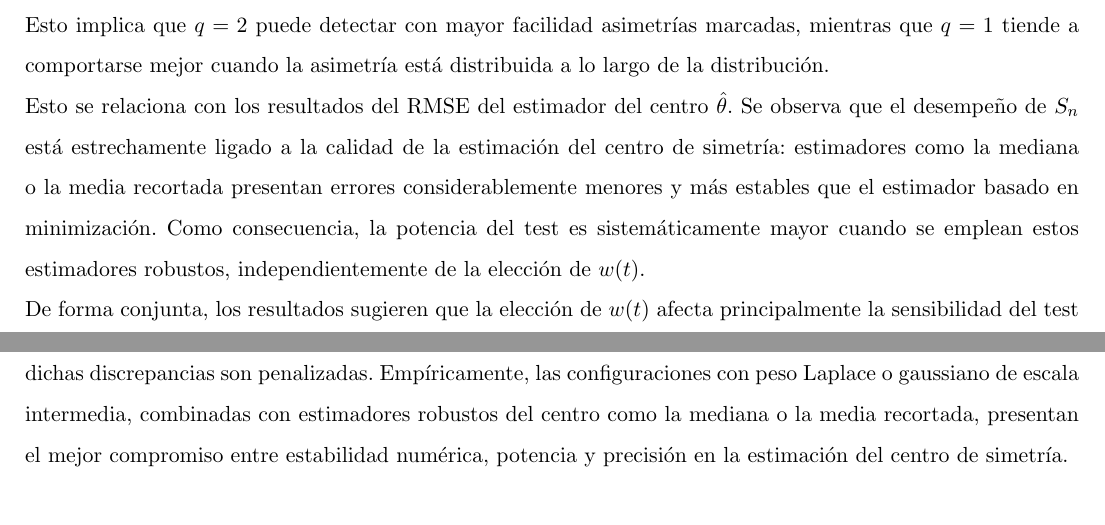
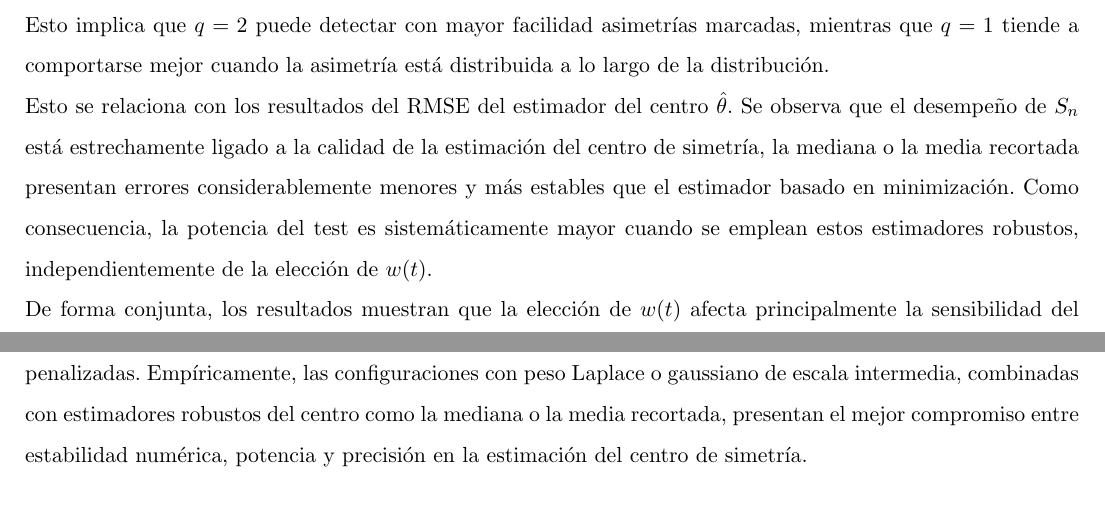
Before and after one commit to luistejon17/Proyecto2EstadisticaNP, a LaTeX document (documento/main.tex, which reads documento/5 - discusion.tex): two parts of pages 23 and 24 of 31, joined at a grey line, cut so that both start at the same text. Compiled offline with pdfLaTeX.

Commit message:
Update on Overleaf.

```diff
--- a/documento/5 - discusion.tex
+++ b/documento/5 - discusion.tex
@@ -11,6 +11,6 @@ Por otra parte, el parámetro \(q\) controla la forma de penalización de las di
 
 Esto implica que \(q=2\) puede detectar con mayor facilidad asimetrías marcadas, mientras que \(q=1\) tiende a comportarse mejor cuando la asimetría está distribuida a lo largo de la distribución.
 
-Esto se relaciona con los resultados del RMSE del estimador del centro \(\hat{\theta}\). Se observa que el desempeño de \(S_n\) está estrechamente ligado a la calidad de la estimación del centro de simetría: estimadores como la mediana o la media recortada presentan errores considerablemente menores y más estables que el estimador basado en minimización. Como consecuencia, la potencia del test es sistemáticamente mayor cuando se emplean estos estimadores robustos, independientemente de la elección de \(w(t)\).
+Esto se relaciona con los resultados del RMSE del estimador del centro \(\hat{\theta}\). Se observa que el desempeño de \(S_n\) está estrechamente ligado a la calidad de la estimación del centro de simetría, la mediana o la media recortada presentan errores considerablemente menores y más estables que el estimador basado en minimización. Como consecuencia, la potencia del test es sistemáticamente mayor cuando se emplean estos estimadores robustos, independientemente de la elección de \(w(t)\).
 
-De forma conjunta, los resultados sugieren que la elección de \(w(t)\) afecta principalmente la sensibilidad del test frente a distintos tipos de asimetría —especialmente en colas— mientras que \(q\) modula la severidad con que dichas discrepancias son penalizadas. Empíricamente, las configuraciones con peso Laplace o gaussiano de escala intermedia, combinadas con estimadores robustos del centro como la mediana o la media recortada, presentan el mejor compromiso entre estabilidad numérica, potencia y precisión en la estimación del centro de simetría.
+De forma conjunta, los resultados muestran que la elección de \(w(t)\) afecta principalmente la sensibilidad del test frente a distintos tipos de asimetría mientras que \(q\) modula la severidad con que dichas diferencias son penalizadas. Empíricamente, las configuraciones con peso Laplace o gaussiano de escala intermedia, combinadas con estimadores robustos del centro como la mediana o la media recortada, presentan el mejor compromiso entre estabilidad numérica, potencia y precisión en la estimación del centro de simetría.
```
